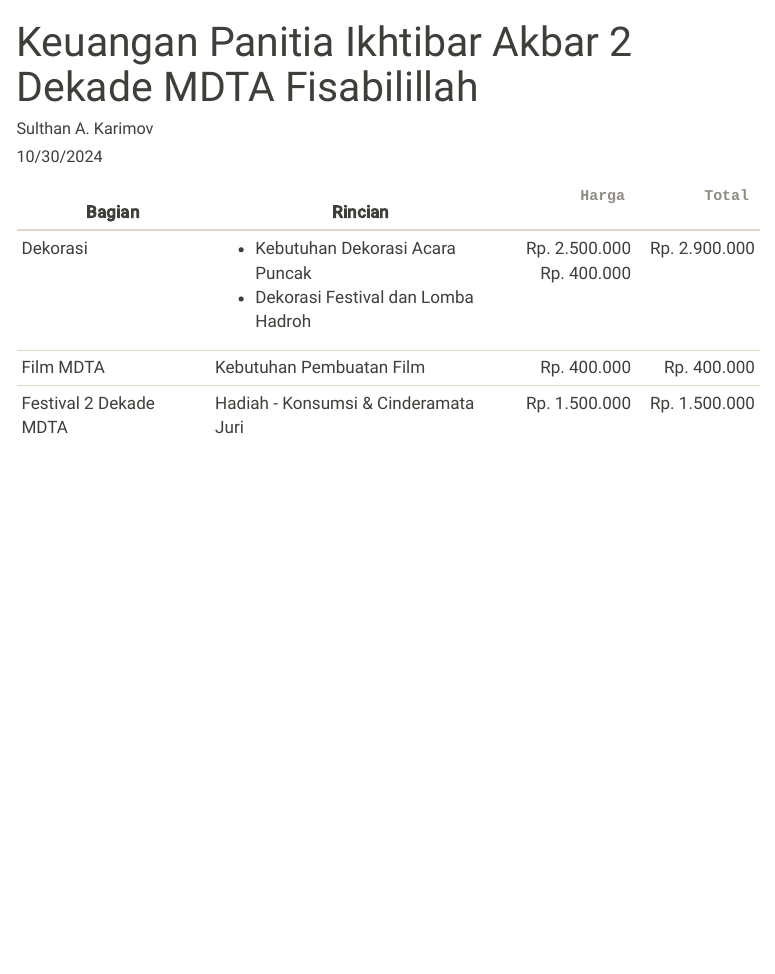
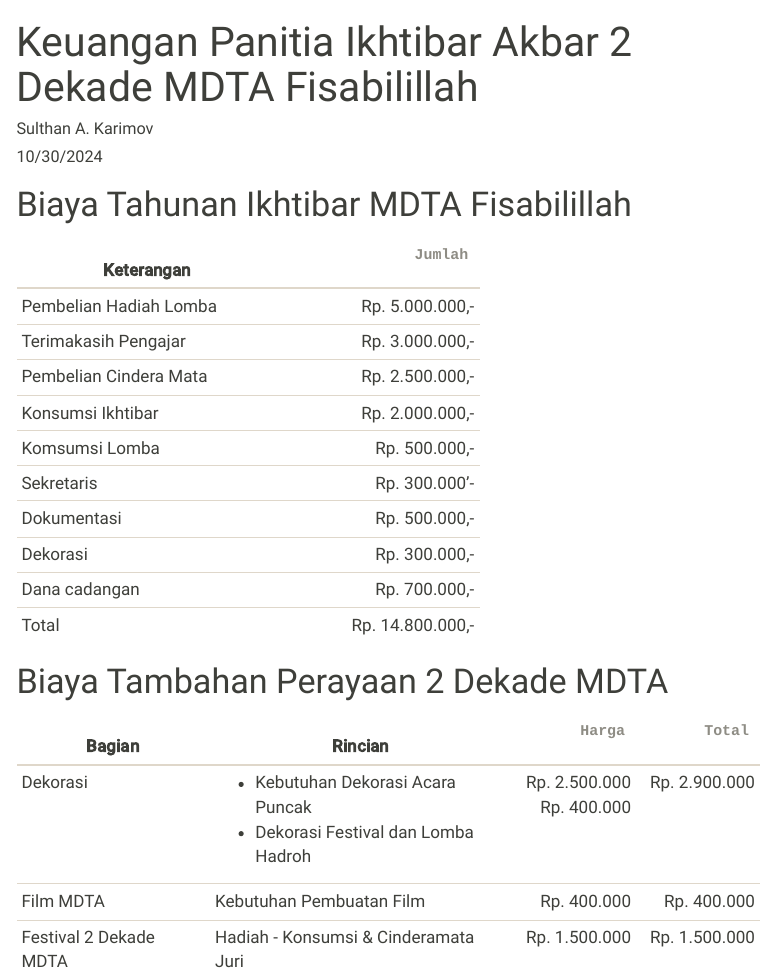
Before and after one commit to coding-class-fisabilillah/ikhtibar, a Quarto document (keuangan/keuangan ikhtibar akbar 2 dekade.qmd): the page in a window 1100 px wide, from its top. Rendered offline with R 4.5, knitr and Pandoc in place of Quarto, with nearby package versions; menus at the side of the page are left out.

Commit message:
add keuangan

```diff
--- a/_quarto.yml
+++ b/_quarto.yml
@@ -28,6 +28,9 @@ website:
       - section: "Personalia"
         contents:
           - personalia/personalia ikhtibar akbar 2 dekade.qmd
+      - section: "Keuangan"
+        contents:
+          - keuangan/keuangan ikhtibar akbar 2 dekade.qmd
       - section: "Tanggung Jawab - Proker - Konsep"
         contents:
           - konsep/ketua.qmd
--- a/keuangan/keuangan ikhtibar akbar 2 dekade.qmd
+++ b/keuangan/keuangan ikhtibar akbar 2 dekade.qmd
@@ -9,6 +9,34 @@ show: true
 freeze: true
 ---
 
+# Biaya Tahunan Ikhtibar MDTA Fisabilillah
+
++------------------------+------------------+
+| Keterangan             |           Jumlah |
++========================+=================:+
+| Pembelian Hadiah Lomba |  Rp. 5.000.000,- |
++------------------------+------------------+
+| Terimakasih Pengajar   |  Rp. 3.000.000,- |
++------------------------+------------------+
+| Pembelian Cindera Mata |  Rp. 2.500.000,- |
++------------------------+------------------+
+| Konsumsi Ikhtibar      |  Rp. 2.000.000,- |
++------------------------+------------------+
+| Komsumsi Lomba         |    Rp. 500.000,- |
++------------------------+------------------+
+| Sekretaris             |    Rp. 300.000’- |
++------------------------+------------------+
+| Dokumentasi            |    Rp. 500.000,- |
++------------------------+------------------+
+| Dekorasi               |    Rp. 300.000,- |
++------------------------+------------------+
+| Dana cadangan          |    Rp. 700.000,- |
++------------------------+------------------+
+| Total                  | Rp. 14.800.000,- |
++------------------------+------------------+
+
+# Biaya Tambahan Perayaan 2 Dekade MDTA
+
 +------------------------+--------------------------------------+---------------+---------------+
 | Bagian                 | Rincian                              |         Harga |         Total |
 +========================+======================================+==============:+==============:+
```
